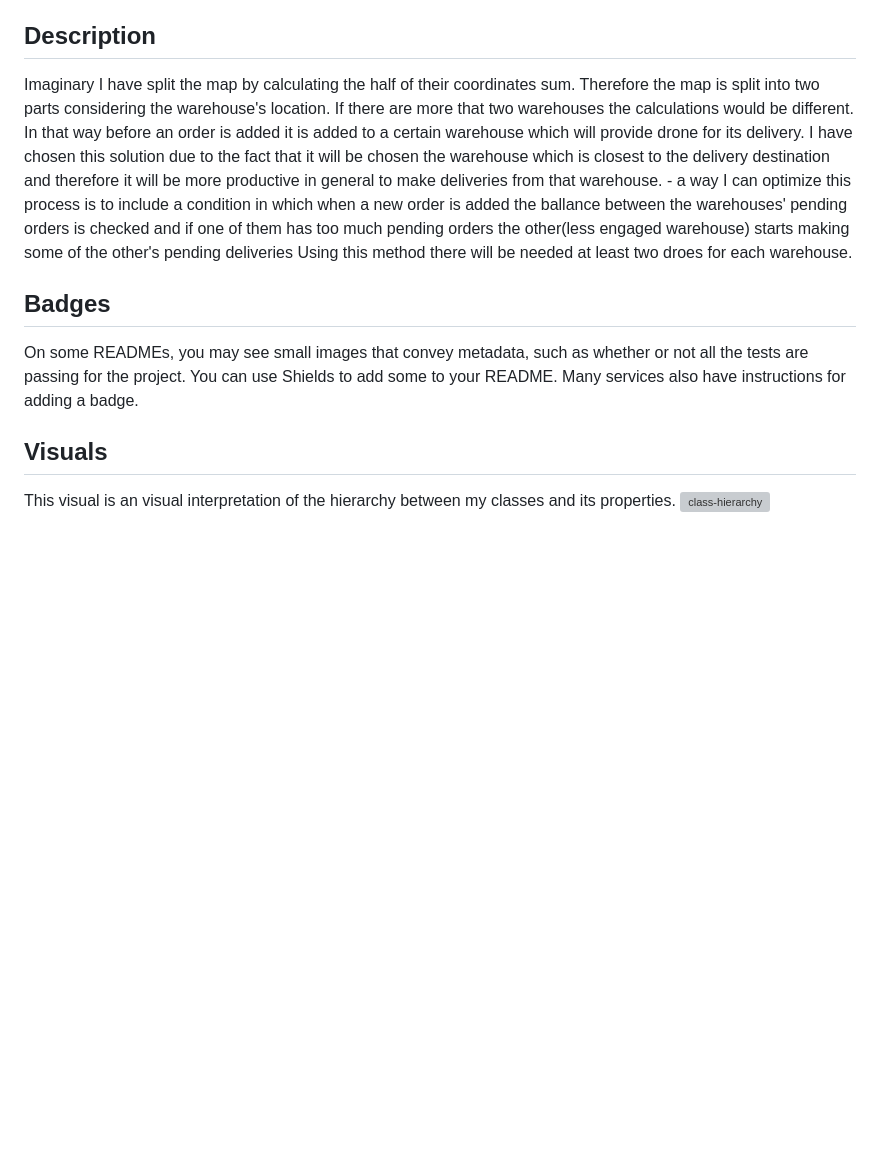
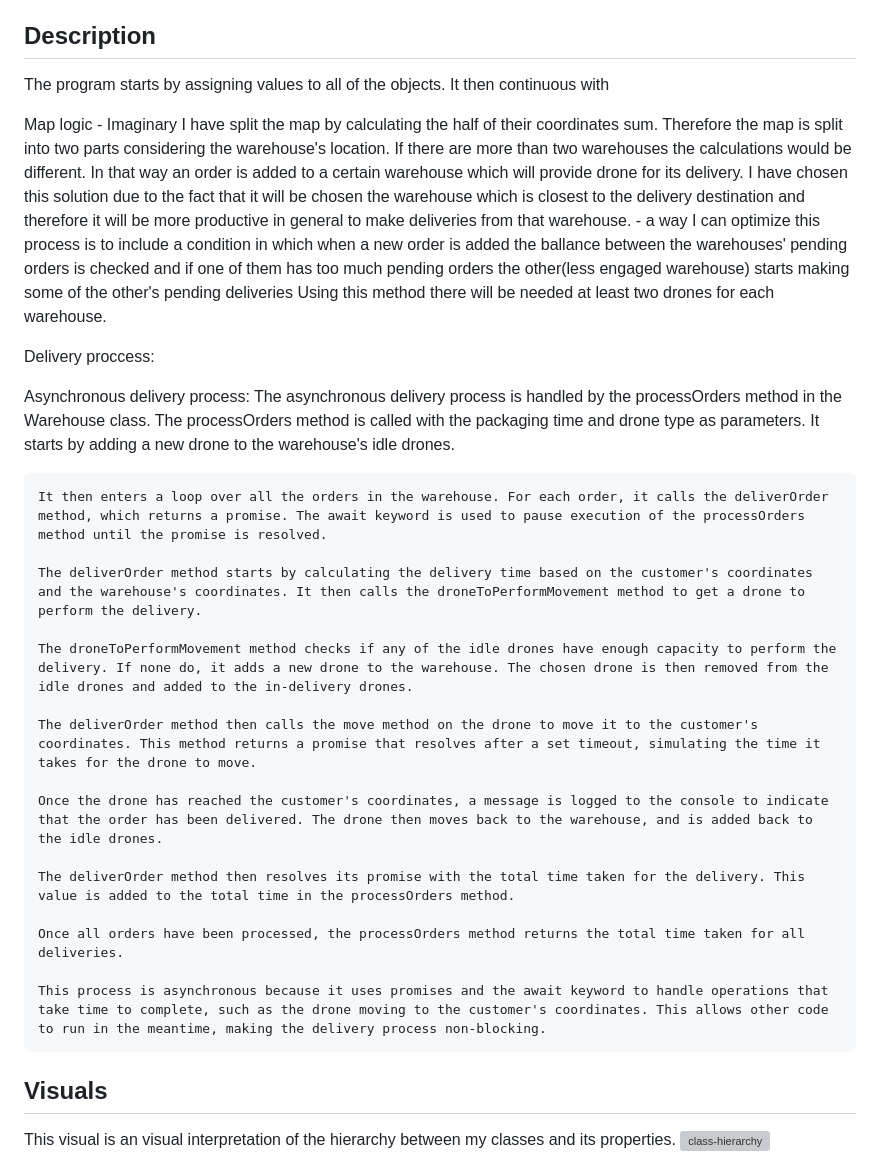
Before and after one commit to Georgi-Ginduzov/Nemetschek-rise-2024-application, a Markdown page: Readme/README.md, the part around the change. Drawn GitHub-style; blank space fills up the shorter version; grey boxes are pictures that could not be loaded.

Commit message:
Refactor delivery process and add asynchronous handling explanation

```diff
--- a/Readme/README.md
+++ b/Readme/README.md
@@ -7,12 +7,33 @@ Georgi Ginduzov
 georgi.ginduzov17d@gmail.com
 
 ## Description
-Imaginary I have split the map by calculating the half of their coordinates sum. Therefore the map is split into two parts considering the warehouse's location. If there are more that two warehouses the calculations would be different. In that way before an order is added it is added to a certain warehouse which will provide drone for its delivery. I have chosen this solution due to the fact that it will be chosen the warehouse which is closest to the delivery destination and therefore it will be more productive in general to make deliveries from that warehouse.
+The program starts by assigning values to all of the objects. It then continuous with
+
+Map logic - Imaginary I have split the map by calculating the half of their coordinates sum. Therefore the map is split into two parts considering the warehouse's location. If there are more than two warehouses the calculations would be different. In that way an order is added to a certain warehouse which will provide drone for its delivery. I have chosen this solution due to the fact that it will be chosen the warehouse which is closest to the delivery destination and therefore it will be more productive in general to make deliveries from that warehouse.
     - a way I can optimize this process is to include a condition in which when a new order is added the ballance between the warehouses' pending orders is checked and if one of them has too much pending orders the other(less engaged warehouse) starts making some of the other's pending deliveries
-Using this method there will be needed at least two droes for each warehouse.
+Using this method there will be needed at least two drones for each warehouse.
 
-## Badges
-On some READMEs, you may see small images that convey metadata, such as whether or not all the tests are passing for the project. You can use Shields to add some to your README. Many services also have instructions for adding a badge.
+Delivery proccess:
+
+Asynchronous delivery process:
+The asynchronous delivery process is handled by the processOrders method in the Warehouse class.
+    The processOrders method is called with the packaging time and drone type as parameters. It starts by adding a new drone to the warehouse's idle drones.
+
+    It then enters a loop over all the orders in the warehouse. For each order, it calls the deliverOrder method, which returns a promise. The await keyword is used to pause execution of the processOrders method until the promise is resolved.
+
+    The deliverOrder method starts by calculating the delivery time based on the customer's coordinates and the warehouse's coordinates. It then calls the droneToPerformMovement method to get a drone to perform the delivery.
+
+    The droneToPerformMovement method checks if any of the idle drones have enough capacity to perform the delivery. If none do, it adds a new drone to the warehouse. The chosen drone is then removed from the idle drones and added to the in-delivery drones.
+
+    The deliverOrder method then calls the move method on the drone to move it to the customer's coordinates. This method returns a promise that resolves after a set timeout, simulating the time it takes for the drone to move.
+
+    Once the drone has reached the customer's coordinates, a message is logged to the console to indicate that the order has been delivered. The drone then moves back to the warehouse, and is added back to the idle drones.
+
+    The deliverOrder method then resolves its promise with the total time taken for the delivery. This value is added to the total time in the processOrders method.
+
+    Once all orders have been processed, the processOrders method returns the total time taken for all deliveries.
+
+    This process is asynchronous because it uses promises and the await keyword to handle operations that take time to complete, such as the drone moving to the customer's coordinates. This allows other code to run in the meantime, making the delivery process non-blocking.
 
 ## Visuals
 This visual is an visual interpretation of the hierarchy between my classes and its properties.
```
